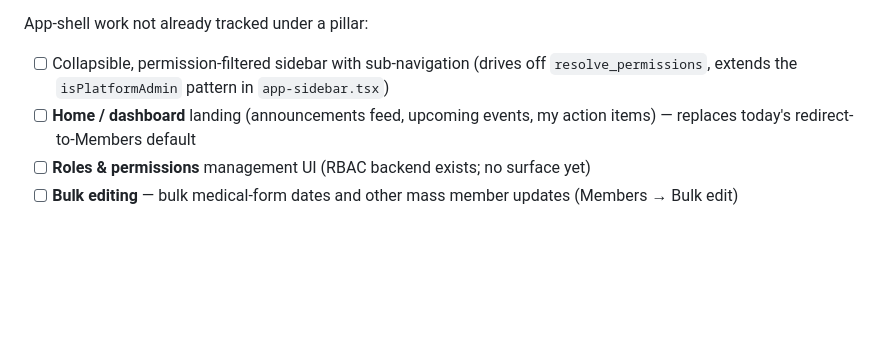
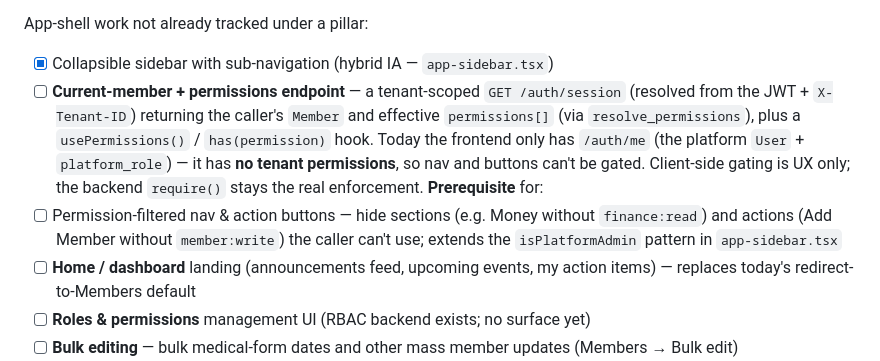
Before and after one commit to NonProdHuman/OpenTroop, a Markdown page: ROADMAP.md, the part around the change. Drawn GitHub-style; blank space fills up the shorter version.

Commit message:
docs(roadmap): add current-member/permissions endpoint task
Mark the collapsible sidebar done and record the prerequisite for
permission-filtered navigation: a tenant-scoped session/permissions endpoint
and a usePermissions()/has() hook. The frontend currently only has /auth/me
(platform User + platform_role) with no tenant permissions, so nav and action
buttons can't yet be gated.

Co-Authored-By: Claude Opus 4.8 <noreply@anthropic.com>
Claude-Session: https://claude.ai/code/session_01BJXXe3EV7qJG2DYAStzpob

```diff
--- a/ROADMAP.md
+++ b/ROADMAP.md
@@ -276,8 +276,17 @@ sub-navigation vs. in-page tabs — is specified in
 
 App-shell work not already tracked under a pillar:
 
-- [ ] Collapsible, permission-filtered sidebar with sub-navigation (drives off
-      `resolve_permissions`, extends the `isPlatformAdmin` pattern in `app-sidebar.tsx`)
+- [x] Collapsible sidebar with sub-navigation (hybrid IA — `app-sidebar.tsx`)
+- [ ] **Current-member + permissions endpoint** — a tenant-scoped
+      `GET /auth/session` (resolved from the JWT + `X-Tenant-ID`) returning the
+      caller's `Member` and effective `permissions[]` (via `resolve_permissions`),
+      plus a `usePermissions()` / `has(permission)` hook. Today the frontend only
+      has `/auth/me` (the platform `User` + `platform_role`) — it has **no tenant
+      permissions**, so nav and buttons can't be gated. Client-side gating is UX
+      only; the backend `require()` stays the real enforcement. **Prerequisite** for:
+- [ ] Permission-filtered nav & action buttons — hide sections (e.g. Money without
+      `finance:read`) and actions (Add Member without `member:write`) the caller
+      can't use; extends the `isPlatformAdmin` pattern in `app-sidebar.tsx`
 - [ ] **Home / dashboard** landing (announcements feed, upcoming events, my action
       items) — replaces today's redirect-to-Members default
 - [ ] **Roles & permissions** management UI (RBAC backend exists; no surface yet)
```
